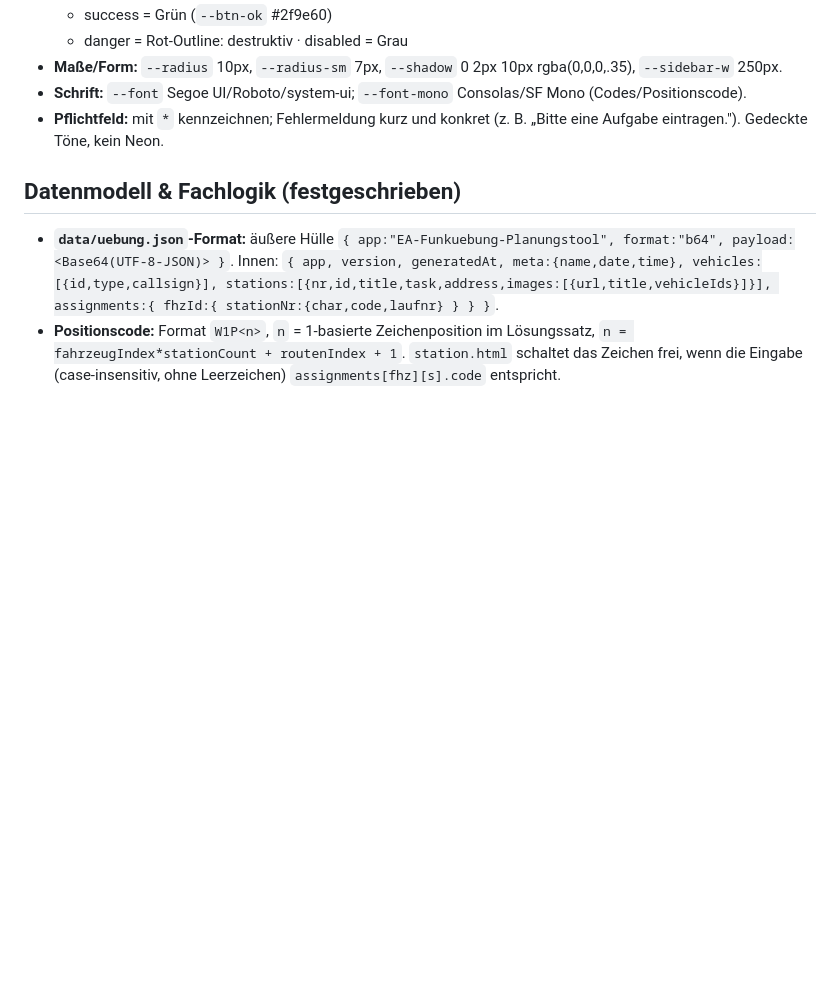
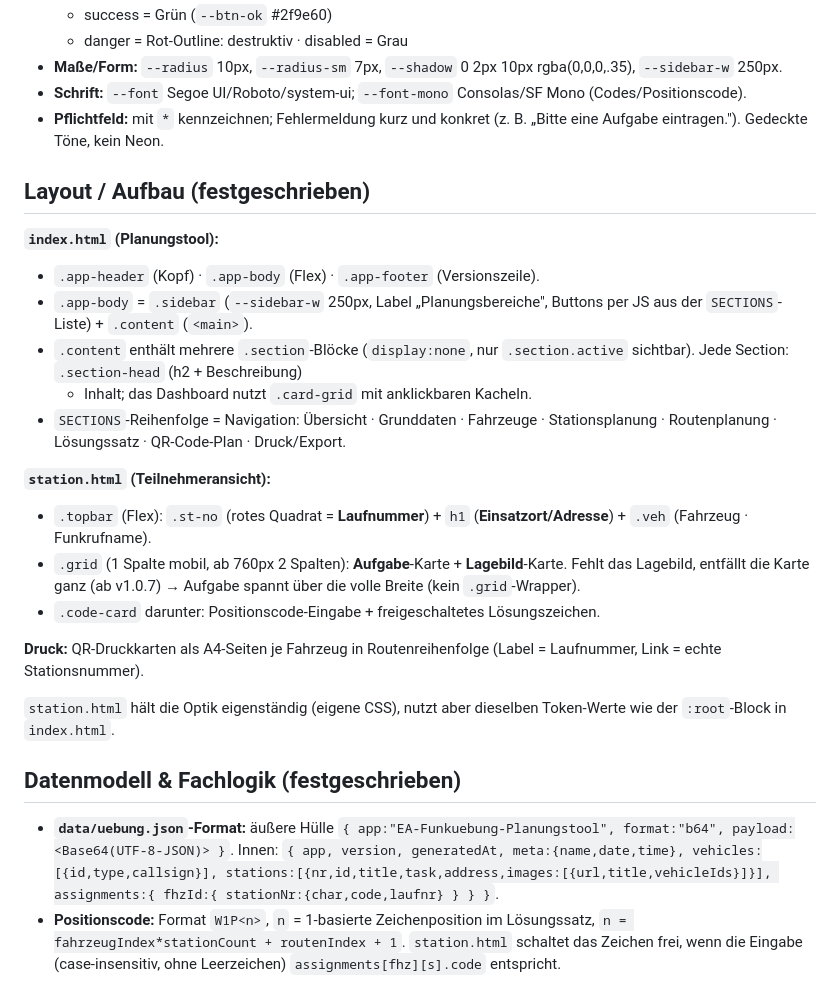
Before and after one commit to Daniel911211/Funkuebung, a Markdown page: CLAUDE.md, the part around the change. Rendered like a GitHub page; blank space fills up the shorter version.

Commit message:
Arbeitsanweisung (CLAUDE.md): Layout/Aufbau festschreiben
Neuer Abschnitt 'Layout / Aufbau': Struktur von index.html (Header/Body/
Footer, Sidebar 250px + Content mit .section-Bloecken, SECTIONS-Reihenfolge
= Navigation) und station.html (topbar mit Laufnummer/Adresse/Fahrzeug,
.grid Aufgabe+Lagebild bzw. Aufgabe volle Breite ohne Bild, code-card) sowie
QR-Druckkarten (A4 je Fahrzeug, Routenreihenfolge).

https://claude.ai/code/session_01LnitPbN8NCp9JZTaP6RRaX

Co-authored-by: Claude <noreply@anthropic.com>

```diff
--- a/CLAUDE.md
+++ b/CLAUDE.md
@@ -145,6 +145,32 @@ nicht hart kodieren. `station.html` hält dieselbe Optik eigenständig.
 - **Pflichtfeld:** mit `*` kennzeichnen; Fehlermeldung kurz und konkret
   (z. B. „Bitte eine Aufgabe eintragen."). Gedeckte Töne, kein Neon.
 
+## Layout / Aufbau (festgeschrieben)
+
+**`index.html` (Planungstool):**
+- `.app-header` (Kopf) · `.app-body` (Flex) · `.app-footer` (Versionszeile).
+- `.app-body` = `.sidebar` (`--sidebar-w` 250px, Label „Planungsbereiche",
+  Buttons per JS aus der `SECTIONS`-Liste) + `.content` (`<main>`).
+- `.content` enthält mehrere `.section`-Blöcke (`display:none`, nur
+  `.section.active` sichtbar). Jede Section: `.section-head` (h2 + Beschreibung)
+  + Inhalt; das Dashboard nutzt `.card-grid` mit anklickbaren Kacheln.
+- `SECTIONS`-Reihenfolge = Navigation: Übersicht · Grunddaten · Fahrzeuge ·
+  Stationsplanung · Routenplanung · Lösungssatz · QR-Code-Plan · Druck/Export.
+
+**`station.html` (Teilnehmeransicht):**
+- `.topbar` (Flex): `.st-no` (rotes Quadrat = **Laufnummer**) + `h1`
+  (**Einsatzort/Adresse**) + `.veh` (Fahrzeug · Funkrufname).
+- `.grid` (1 Spalte mobil, ab 760px 2 Spalten): **Aufgabe**-Karte +
+  **Lagebild**-Karte. Fehlt das Lagebild, entfällt die Karte ganz (ab v1.0.7)
+  → Aufgabe spannt über die volle Breite (kein `.grid`-Wrapper).
+- `.code-card` darunter: Positionscode-Eingabe + freigeschaltetes Lösungszeichen.
+
+**Druck:** QR-Druckkarten als A4-Seiten je Fahrzeug in Routenreihenfolge
+(Label = Laufnummer, Link = echte Stationsnummer).
+
+`station.html` hält die Optik eigenständig (eigene CSS), nutzt aber dieselben
+Token-Werte wie der `:root`-Block in `index.html`.
+
 ## Datenmodell & Fachlogik (festgeschrieben)
 
 - **`data/uebung.json`-Format:** äußere Hülle
```
